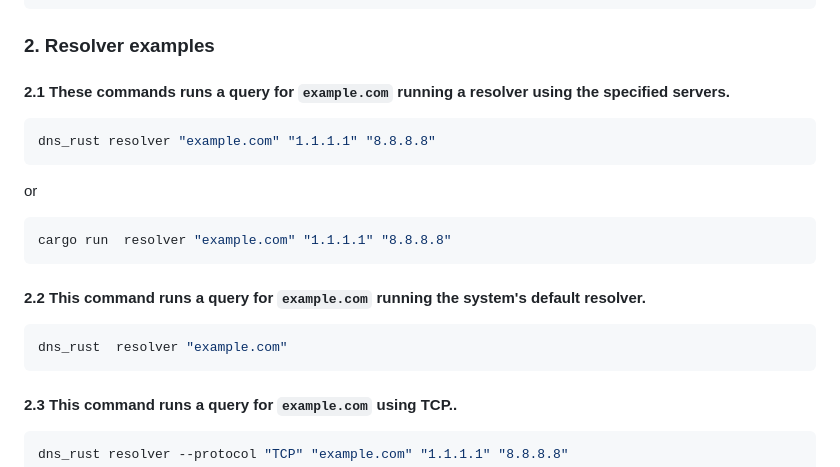
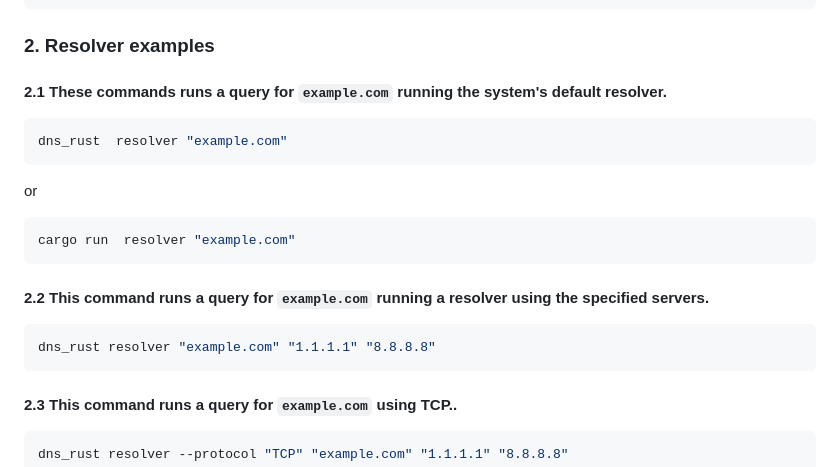
Before and after one commit to niclabs/dns-rust, a Markdown page: README.md, the part around the change. GitHub-like rendering.

Commit message:
docs: change the order of resolver examples

````diff
--- a/README.md
+++ b/README.md
@@ -169,21 +169,21 @@ dns_rust client --qtype "MX" --qclass "CH" "1.1.1.1" "example.com"
 
 ### 2. Resolver examples
 
-#### 2.1 These commands runs a query for `example.com` running a resolver using the specified servers.
+#### 2.1 These commands runs a query for `example.com` running the system's default resolver.
 
 ```sh
-dns_rust resolver "example.com" "1.1.1.1" "8.8.8.8"
+dns_rust  resolver "example.com"
 ```
 or
 
 ```sh
-cargo run  resolver "example.com" "1.1.1.1" "8.8.8.8"
+cargo run  resolver "example.com"
 ```
 
-#### 2.2 This command runs a query for `example.com` running the system's default resolver.
+#### 2.2 This command runs a query for `example.com` running a resolver using the specified servers.
 
 ```sh
-dns_rust  resolver "example.com"
+dns_rust resolver "example.com" "1.1.1.1" "8.8.8.8"
 ```
 
 #### 2.3 This command runs a query for `example.com` using TCP..
````
